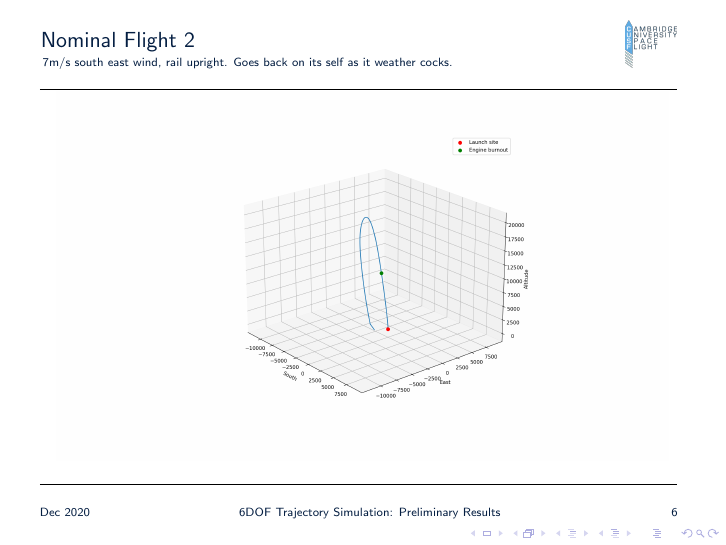
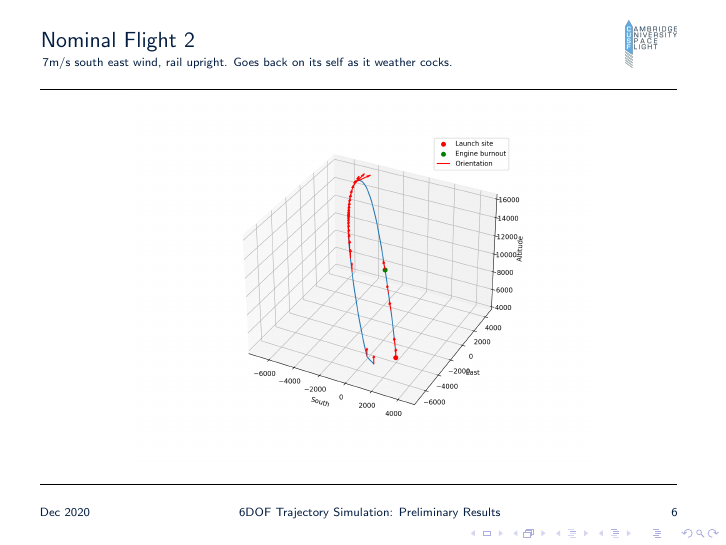
Before and after one commit to cuspaceflight/CamPyRoS, LaTeX slides (docs/pres/preliminary.tex): page 6 of 16. Compiled offline with pdfLaTeX.

Commit message:
changed photos

```diff
--- a/docs/pres/preliminary.tex
+++ b/docs/pres/preliminary.tex
@@ -169,7 +169,7 @@ src=#3 % same path as in addresource!
         \frametitle{Nominal Flight 2}
         \framesubtitle{7m/s south east wind, rail upright. Goes back on its self as it weather cocks.}
         \begin{center}
-            \includegraphics[width=\textwidth]{images/example2.png}
+            \includegraphics[width=0.75\textwidth]{images/example2.png}
         \end{center}
     \end{frame}
     \begin{frame}
```
Also changed, not shown: docs/pres/images/example2.png, 1 other file.
